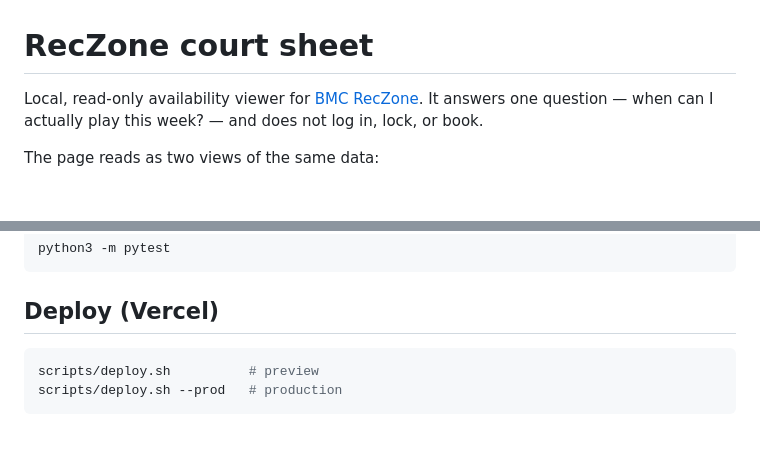
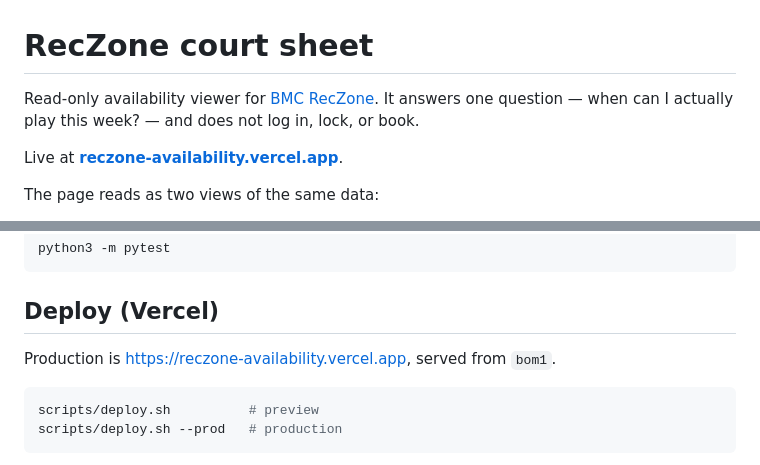
Before and after one commit to MrStrange124/reczone-availability, a Markdown page: README.md, 2 parts joined by grey strips. Rendered like a GitHub page; blank space fills up the shorter version.

Commit message:
Point the README at the live deployment
The repo is public now and the production alias answers without the SSO
wall, so the URL is worth stating up front rather than leaving readers to
infer it from the deploy script. Drops "Local" from the opening line,
which stopped being true the moment there was a hosted copy.

Co-Authored-By: Claude Opus 5 (1M context) <noreply@anthropic.com>

````diff
--- a/README.md
+++ b/README.md
@@ -1,6 +1,8 @@
 # RecZone court sheet
 
-Local, read-only availability viewer for [BMC RecZone](https://reczone.mcgm.gov.in/sports-complex/book-your-sport?complex=2&type=1). It answers one question — when can I actually play this week? — and does not log in, lock, or book.
+Read-only availability viewer for [BMC RecZone](https://reczone.mcgm.gov.in/sports-complex/book-your-sport?complex=2&type=1). It answers one question — when can I actually play this week? — and does not log in, lock, or book.
+
+Live at **[reczone-availability.vercel.app](https://reczone-availability.vercel.app)**.
 
 The page reads as two views of the same data:
 
@@ -38,6 +40,8 @@ python3 -m pytest
 ```
 
 ## Deploy (Vercel)
+
+Production is <https://reczone-availability.vercel.app>, served from `bom1`.
 
 ```bash
 scripts/deploy.sh          # preview
````
